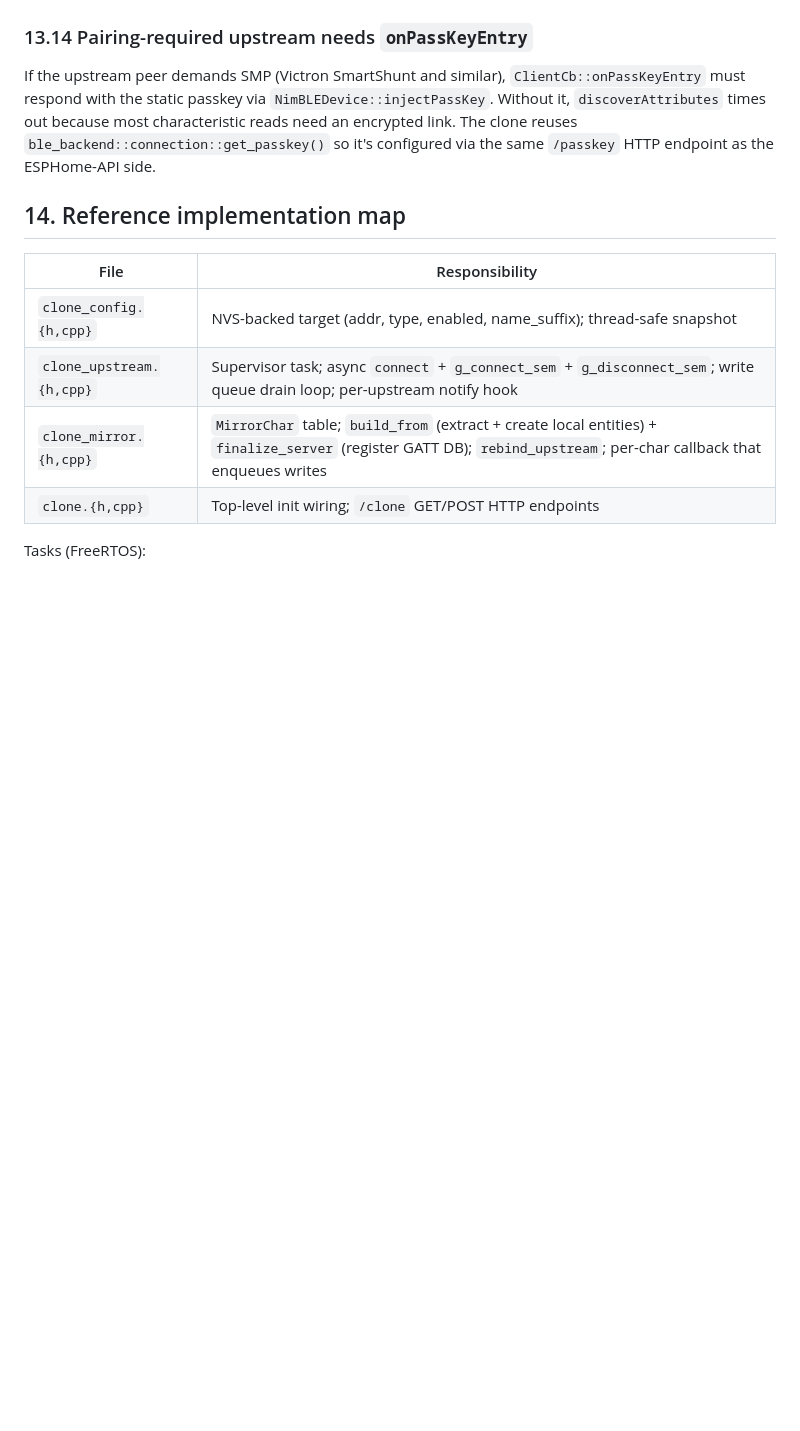
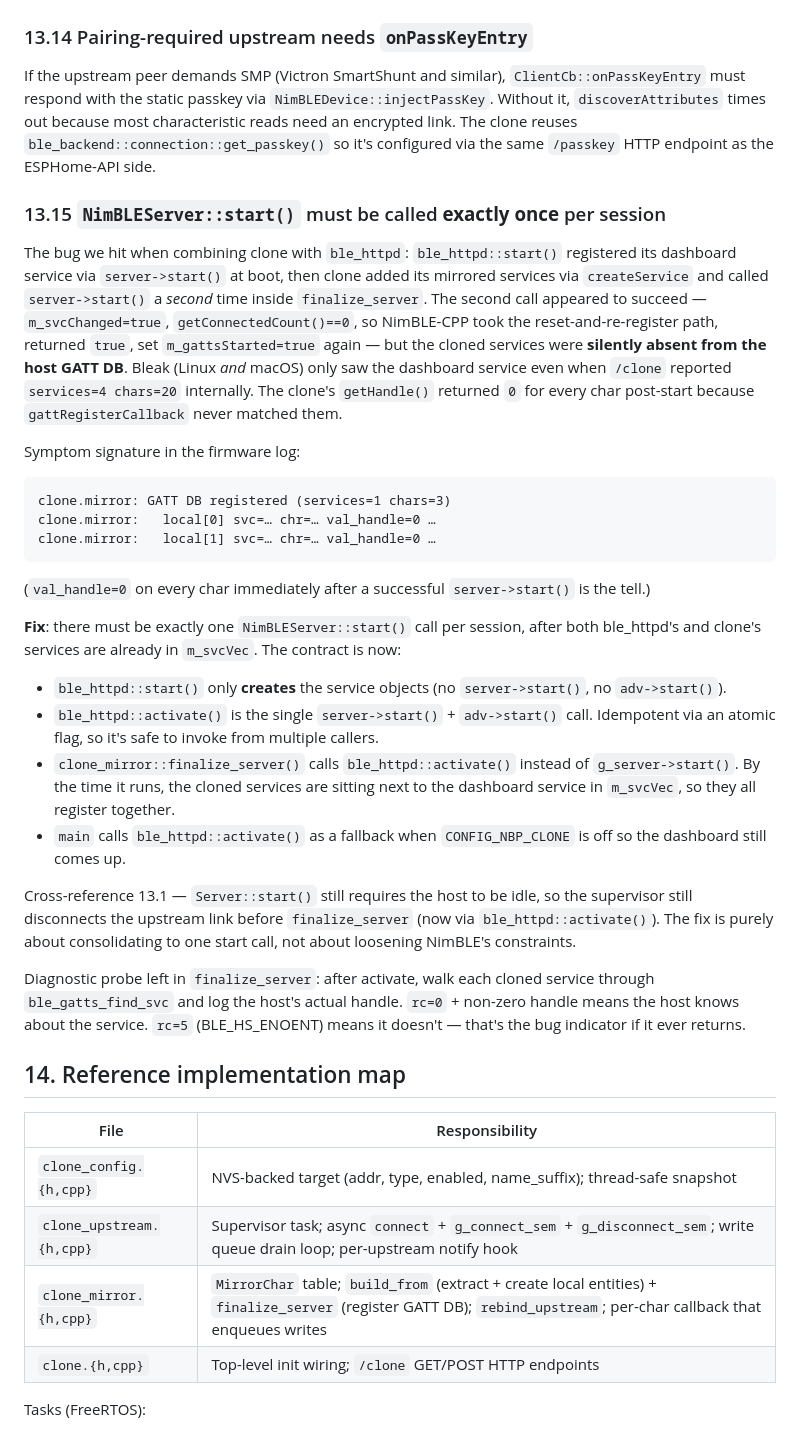
Before and after one commit to fl4p/nimble-ble-proxy-esphome, a Markdown page: docs/clone.md, the part around the change. GitHub-like rendering; blank space fills up the shorter version.

Commit message:
docs/clone: pitfall 13.15 — exactly one Server::start() per session
Document today's debugging session. Two ble_httpd::start() →
server->start() calls plus a later clone-side server->start() looks
like it works (returns true, m_gattsStarted gets set again) but
silently drops the cloned services from the host GATT DB. val_handle=0
on every cloned char post-start is the signature. Cross-references
13.1 (host-must-be-idle) since the supervisor still needs to drop the
upstream link before activation.

````diff
--- a/docs/clone.md
+++ b/docs/clone.md
@@ -553,6 +553,60 @@ The clone reuses `ble_backend::connection::get_passkey()` so it's
 configured via the same `/passkey` HTTP endpoint as the ESPHome-API
 side.
 
+### 13.15 `NimBLEServer::start()` must be called **exactly once** per session
+
+The bug we hit when combining clone with `ble_httpd`:
+`ble_httpd::start()` registered its dashboard service via
+`server->start()` at boot, then clone added its mirrored services via
+`createService` and called `server->start()` a *second* time inside
+`finalize_server`. The second call appeared to succeed —
+`m_svcChanged=true`, `getConnectedCount()==0`, so NimBLE-CPP took the
+reset-and-re-register path, returned `true`, set `m_gattsStarted=true`
+again — but the cloned services were **silently absent from the host
+GATT DB**. Bleak (Linux *and* macOS) only saw the dashboard service
+even when `/clone` reported `services=4 chars=20` internally. The
+clone's `getHandle()` returned `0` for every char post-start because
+`gattRegisterCallback` never matched them.
+
+Symptom signature in the firmware log:
+
+```
+clone.mirror: GATT DB registered (services=1 chars=3)
+clone.mirror:   local[0] svc=… chr=… val_handle=0 …
+clone.mirror:   local[1] svc=… chr=… val_handle=0 …
+```
+
+(`val_handle=0` on every char immediately after a successful
+`server->start()` is the tell.)
+
+**Fix**: there must be exactly one `NimBLEServer::start()` call per
+session, after both ble_httpd's and clone's services are already in
+`m_svcVec`. The contract is now:
+
+- `ble_httpd::start()` only **creates** the service objects (no
+  `server->start()`, no `adv->start()`).
+- `ble_httpd::activate()` is the single `server->start()` +
+  `adv->start()` call. Idempotent via an atomic flag, so it's safe to
+  invoke from multiple callers.
+- `clone_mirror::finalize_server()` calls `ble_httpd::activate()`
+  instead of `g_server->start()`. By the time it runs, the cloned
+  services are sitting next to the dashboard service in `m_svcVec`,
+  so they all register together.
+- `main` calls `ble_httpd::activate()` as a fallback when
+  `CONFIG_NBP_CLONE` is off so the dashboard still comes up.
+
+Cross-reference 13.1 — `Server::start()` still requires the host to be
+idle, so the supervisor still disconnects the upstream link before
+`finalize_server` (now via `ble_httpd::activate()`). The fix is purely
+about consolidating to one start call, not about loosening NimBLE's
+constraints.
+
+Diagnostic probe left in `finalize_server`: after activate, walk each
+cloned service through `ble_gatts_find_svc` and log the host's actual
+handle. `rc=0` + non-zero handle means the host knows about the
+service. `rc=5` (BLE\_HS\_ENOENT) means it doesn't — that's the bug
+indicator if it ever returns.
+
 ## 14. Reference implementation map
 
 | File | Responsibility |
````
